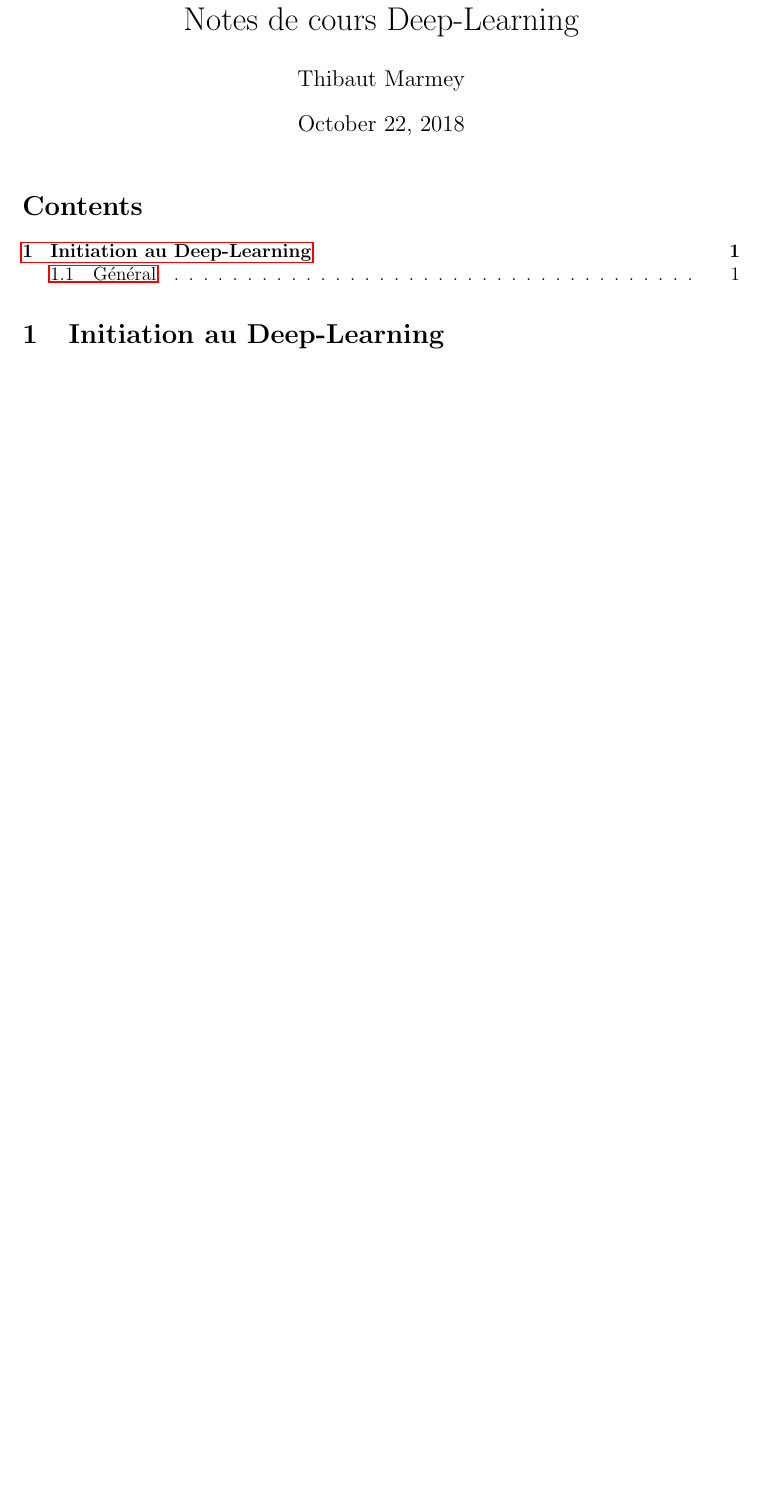
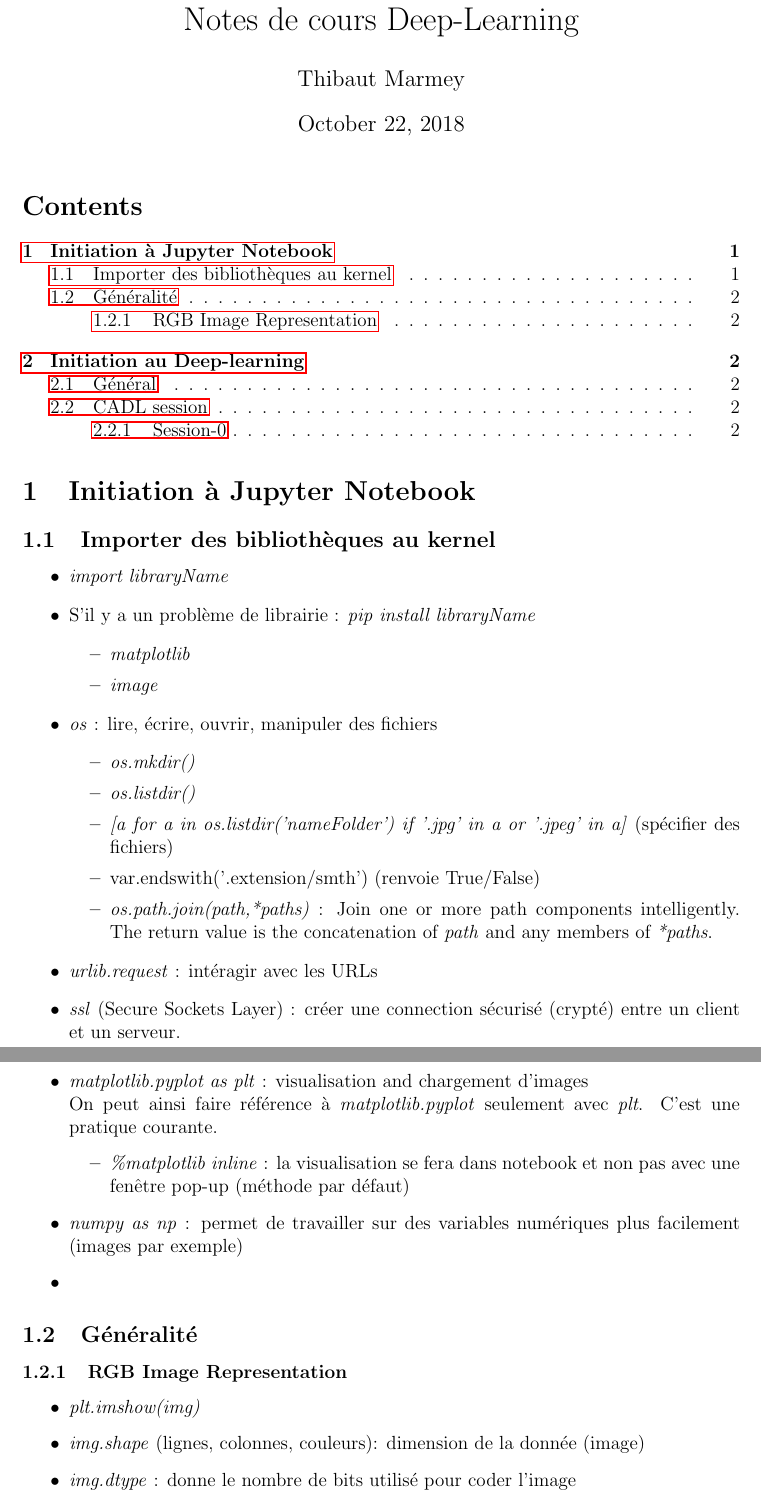
Before and after one commit to tmarmey/Notes-de-cours, a LaTeX document (Cours DL/Notes de cours DL/Notes de cours DL.tex): part of the page before the commit and two parts of pages 1 and 2 of 2 after it, the two joined at a grey line, cut so that both start at the same text, the shorter picture padded with empty space. Compiled offline with pdfLaTeX.

Commit message:
update cours DL, initiation à jupyter, python, libraries

```diff
--- a/Cours DL/Notes de cours DL/Notes de cours DL.tex
+++ b/Cours DL/Notes de cours DL/Notes de cours DL.tex
@@ -21,4 +21,39 @@
 \tableofcontents
 \end{normalsize}
 
-\section{Initiation au Deep-Learning}
+\section{Initiation à Jupyter Notebook}
+
+\subsection{Importer des bibliothèques au kernel}
+\begin{itemize}
+\item \textit{import libraryName}
+\item S'il y a un problème de librairie : \textit{pip install libraryName}
+\begin{itemize}
+\item \textit{matplotlib}
+\item \textit{image}
+\end{itemize}
+\item \textit{os} : lire, écrire, ouvrir, manipuler des fichiers
+\begin{itemize}
+\item \textit{os.mkdir()}
+\item \textit{os.listdir()}
+\item \textit{[a for a in os.listdir('nameFolder') if '.jpg' in a or '.jpeg' in a]} (spécifier des fichiers)
+\item var.endswith('.extension/smth') (renvoie True/False)
+\item \textit{os.path.join(path,*paths)} : Join one or more path components intelligently. The return value is the concatenation of \textit{path} and any members of \textit{*paths}.
+\end{itemize}
+\item \textit{urlib.request} : intéragir avec les URLs
+\item \textit{ssl} (Secure Sockets Layer) : créer une connection sécurisé (crypté) entre un client et un serveur.
+\item \textit{matplotlib.pyplot as plt} : visualisation and chargement d'images
+\newline On peut ainsi faire référence à \textit{matplotlib.pyplot} seulement avec \textit{plt}. C'est une pratique courante.
+\begin{itemize}
+\item \textit{\%matplotlib inline} : la visualisation se fera dans notebook et non pas avec une fenêtre pop-up (méthode par défaut)
+\end{itemize}
+\item \textit{numpy as np} : permet de travailler sur des variables numériques plus facilement (images par exemple)
+\item
+\end{itemize}
+
+\subsection{Généralité}
+\subsubsection{RGB Image Representation}
+\begin{itemize}
+\item \textit{plt.imshow(img)}
+\item \textit{img.shape} (lignes, colonnes, couleurs): dimension de la donnée (image)
+\item \textit{img.dtype} : donne le nombre de bits utilisé pour coder l'image
+\begin{itemize}
```
Also changed, not shown: Cours DL/Notes de cours DL/Notes de cours DL.pdf, Cours DL/Notes de cours DL/Notes de cours DL.tex (16 more changed lines), 6 other files.
